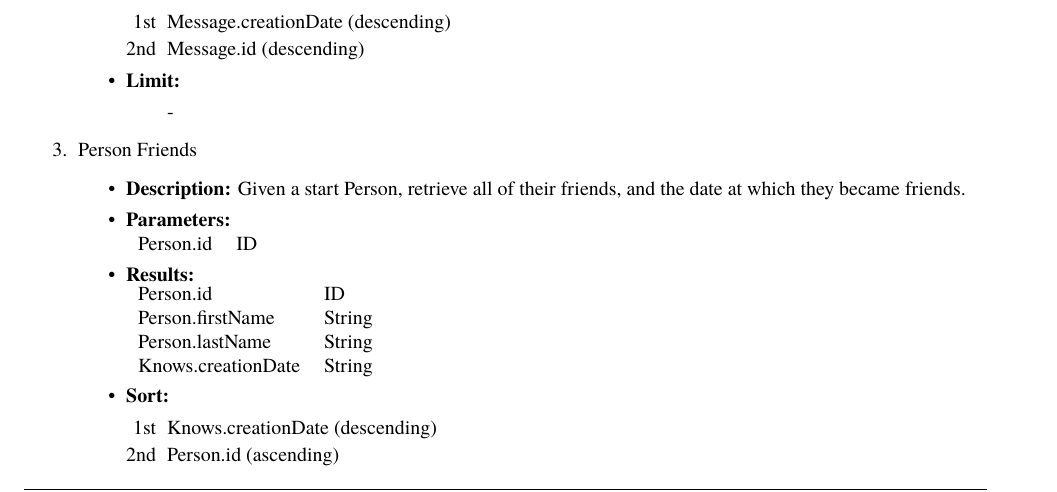
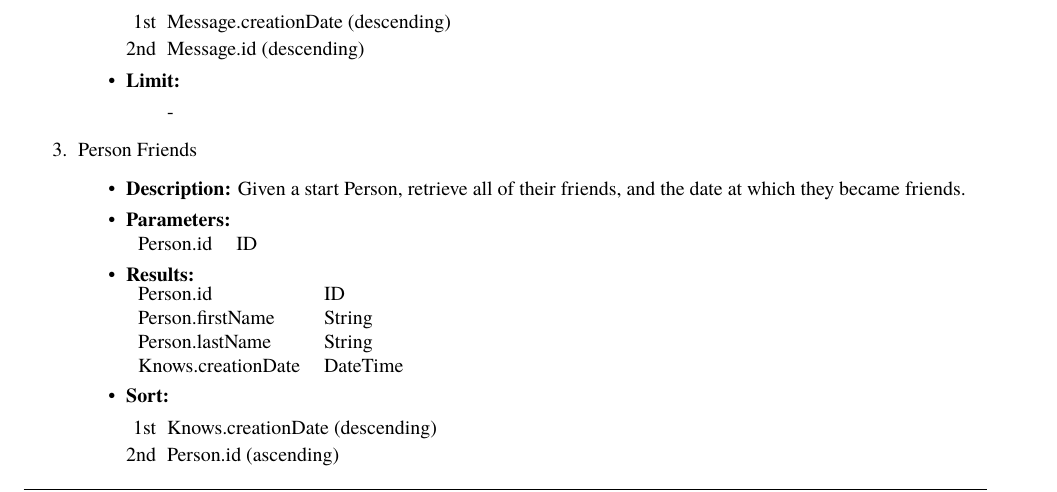
Before and after one commit to ldbc/ldbc_snb_docs, a LaTeX thesis (tex/snb_doc.tex, which reads tex/workloads/interactive.tex): part of page 31 of 42, cut so that both start at the same text. Compiled offline with pdfLaTeX.

Commit message:
Fixed typo at interactive short query 3, where knows creation date in return should be of type DateTime

```diff
--- a/tex/workloads/interactive.tex
+++ b/tex/workloads/interactive.tex
@@ -651,7 +651,7 @@ Notes:
           Person.id     									& ID \\
           Person.firstName     						& String \\
           Person.lastName    							& String \\
-          Knows.creationDate    					& String \\
+          Knows.creationDate    					& DateTime \\
         \end{tabular}
       \item \textbf{Sort:}
         \begin{itemize}
```
